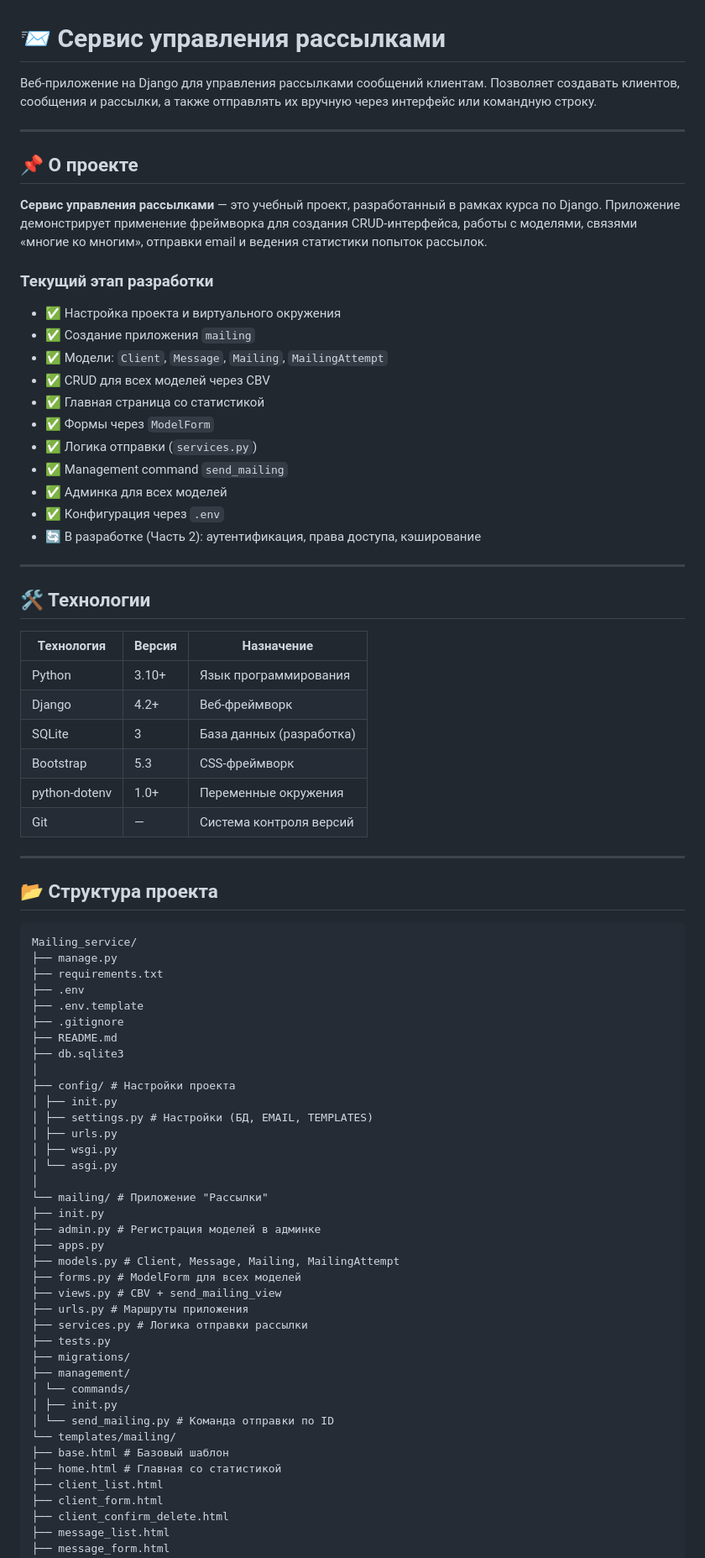
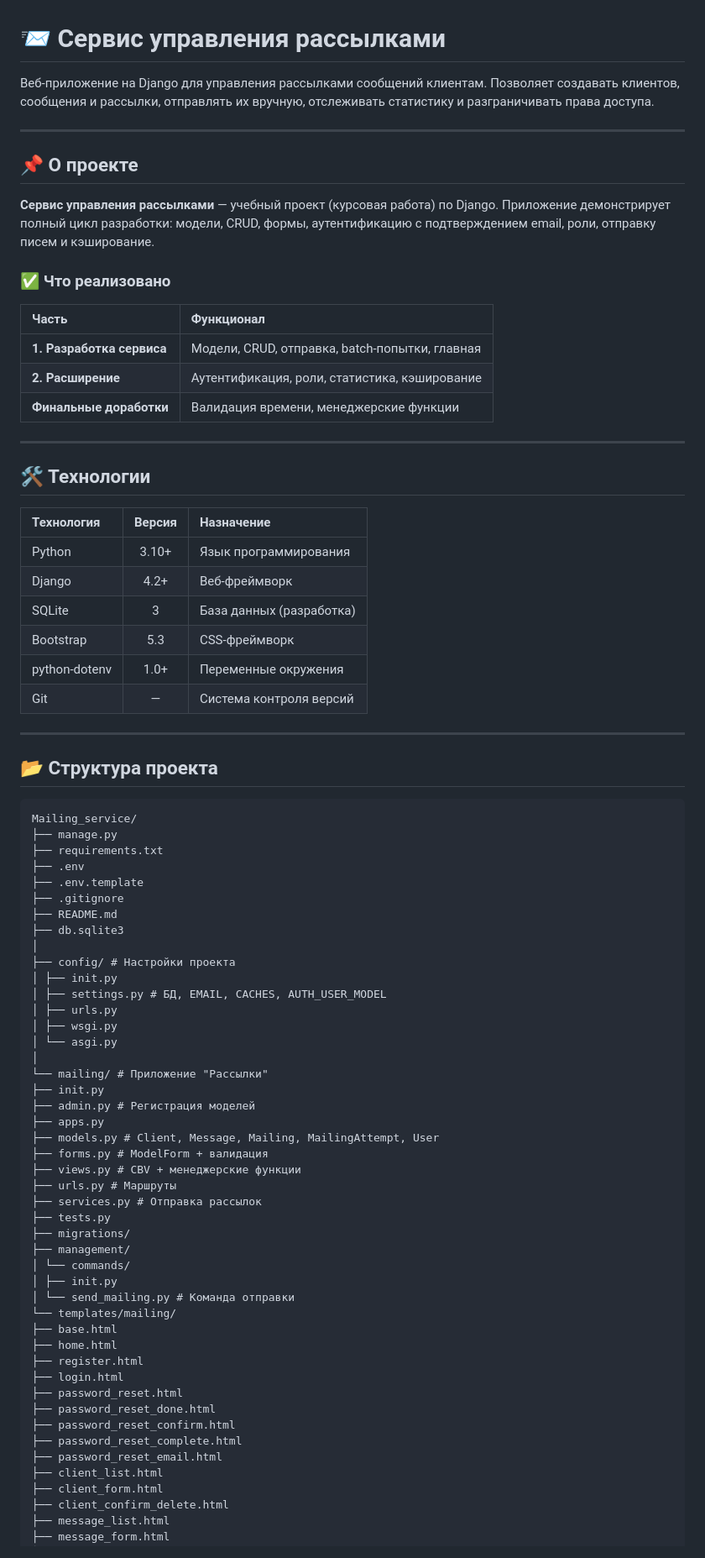
Before and after one commit to genchik691/Mailing_service, a Markdown page: README.md, the part around one of its changes. Shown at 84% size. Drawn GitHub-style.

`````diff
--- a/README.md
+++ b/README.md
@@ -1,33 +1,27 @@
 # 📨 Сервис управления рассылками
 
-Веб-приложение на Django для управления рассылками сообщений клиентам. Позволяет создавать клиентов, сообщения и рассылки, а также отправлять их вручную через интерфейс или командную строку.
+Веб-приложение на Django для управления рассылками сообщений клиентам. Позволяет создавать клиентов, сообщения и рассылки, отправлять их вручную, отслеживать статистику и разграничивать права доступа.
 
 ---
 
 ## 📌 О проекте
 
-**Сервис управления рассылками** — это учебный проект, разработанный в рамках курса по Django. Приложение демонстрирует применение фреймворка для создания CRUD-интерфейса, работы с моделями, связями «многие ко многим», отправки email и ведения статистики попыток рассылок.
+**Сервис управления рассылками** — учебный проект (курсовая работа) по Django. Приложение демонстрирует полный цикл разработки: модели, CRUD, формы, аутентификацию с подтверждением email, роли, отправку писем и кэширование.
 
-### Текущий этап разработки
+### ✅ Что реализовано
 
-- ✅ Настройка проекта и виртуального окружения
-- ✅ Создание приложения `mailing`
-- ✅ Модели: `Client`, `Message`, `Mailing`, `MailingAttempt`
-- ✅ CRUD для всех моделей через CBV
-- ✅ Главная страница со статистикой
-- ✅ Формы через `ModelForm`
-- ✅ Логика отправки (`services.py`)
-- ✅ Management command `send_mailing`
-- ✅ Админка для всех моделей
-- ✅ Конфигурация через `.env`
-- 🔄 В разработке (Часть 2): аутентификация, права доступа, кэширование
+| Часть | Функционал |
+|:------|:-----------|
+| **1. Разработка сервиса** | Модели, CRUD, отправка, batch-попытки, главная |
+| **2. Расширение** | Аутентификация, роли, статистика, кэширование |
+| **Финальные доработки** | Валидация времени, менеджерские функции |
 
 ---
 
 ## 🛠 Технологии
 
 | Технология | Версия | Назначение |
-|------------|--------|------------|
+|:-----------|:------:|:-----------|
 | Python | 3.10+ | Язык программирования |
 | Django | 4.2+ | Веб-фреймворк |
 | SQLite | 3 | База данных (разработка) |
@@ -38,7 +32,7 @@
 ---
 
 ## 📂 Структура проекта
-```
+````
 Mailing_service/
 ├── manage.py
 ├── requirements.txt
@@ -50,29 +44,36 @@ Mailing_service/
 │
 ├── config/ # Настройки проекта
 │ ├── init.py
-│ ├── settings.py # Настройки (БД, EMAIL, TEMPLATES)
+│ ├── settings.py # БД, EMAIL, CACHES, AUTH_USER_MODEL
 │ ├── urls.py
 │ ├── wsgi.py
 │ └── asgi.py
 │
 └── mailing/ # Приложение "Рассылки"
 ├── init.py
-├── admin.py # Регистрация моделей в админке
+├── admin.py # Регистрация моделей
 ├── apps.py
-├── models.py # Client, Message, Mailing, MailingAttempt
-├── forms.py # ModelForm для всех моделей
-├── views.py # CBV + send_mailing_view
-├── urls.py # Маршруты приложения
-├── services.py # Логика отправки рассылки
+├── models.py # Client, Message, Mailing, MailingAttempt, User
+├── forms.py # ModelForm + валидация
+├── views.py # CBV + менеджерские функции
+├── urls.py # Маршруты
+├── services.py # Отправка рассылок
 ├── tests.py
 ├── migrations/
 ├── management/
 │ └── commands/
 │ ├── init.py
-│ └── send_mailing.py # Команда отправки по ID
+│ └── send_mailing.py # Команда отправки
 └── templates/mailing/
-├── base.html # Базовый шаблон
-├── home.html # Главная со статистикой
+├── base.html
+├── home.html
+├── register.html
+├── login.html
+├── password_reset.html
+├── password_reset_done.html
+├── password_reset_confirm.html
+├── password_reset_complete.html
+├── password_reset_email.html
 ├── client_list.html
 ├── client_form.html
 ├── client_confirm_delete.html
`````
Also changed, not shown: other parts of README.md (+157 -49 lines).
